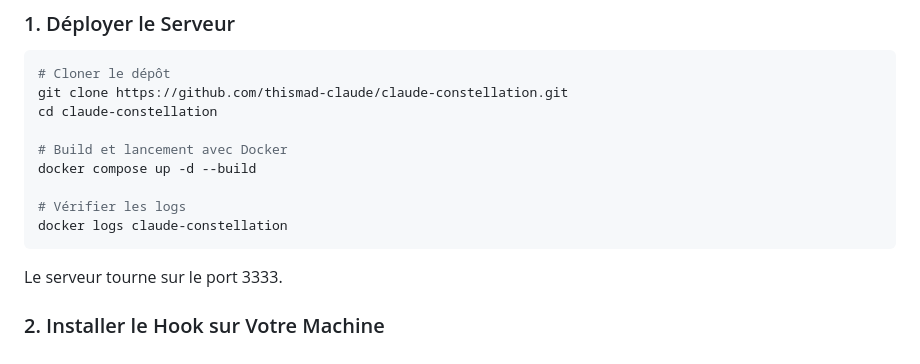
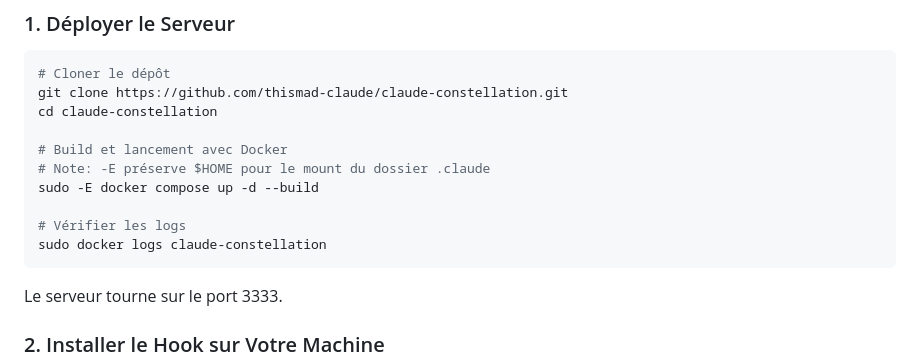
Before and after one commit to thismad-claude/claude-constellation, a Markdown page: README.md, the part around the change. GitHub-like rendering.

Commit message:
Doc: add sudo -E note to preserve HOME for docker mount

````diff
--- a/README.md
+++ b/README.md
@@ -25,10 +25,11 @@ git clone https://github.com/thismad-claude/claude-constellation.git
 cd claude-constellation
 
 # Build et lancement avec Docker
-docker compose up -d --build
+# Note: -E préserve $HOME pour le mount du dossier .claude
+sudo -E docker compose up -d --build
 
 # Vérifier les logs
-docker logs claude-constellation
+sudo docker logs claude-constellation
 ```
 
 Le serveur tourne sur le port 3333.
````
